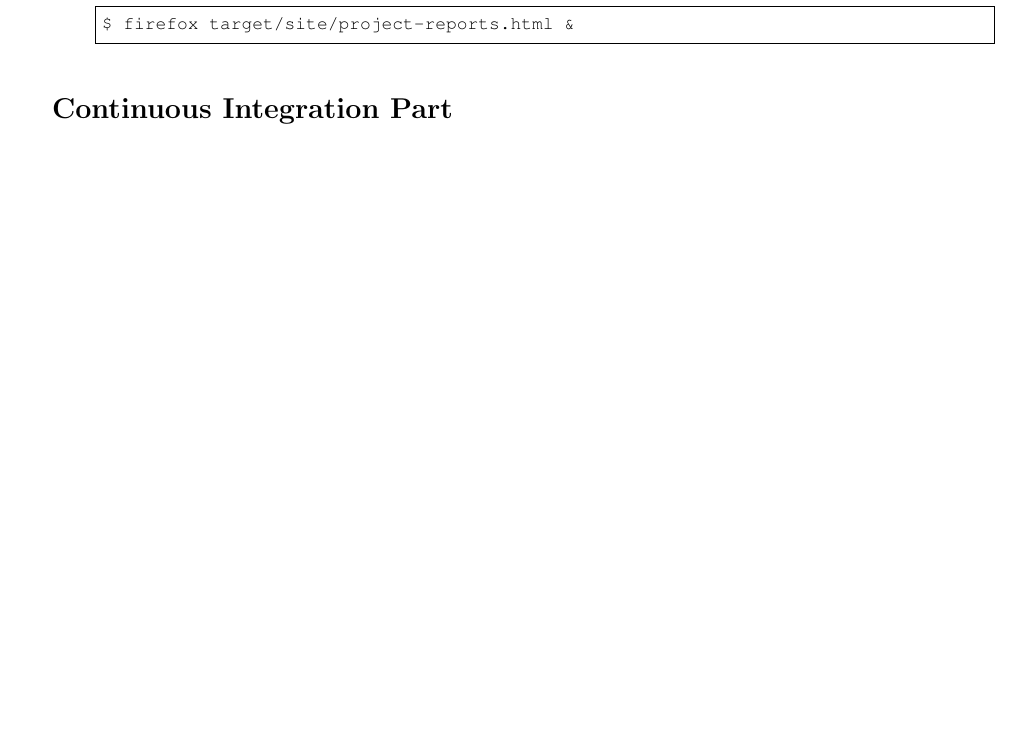
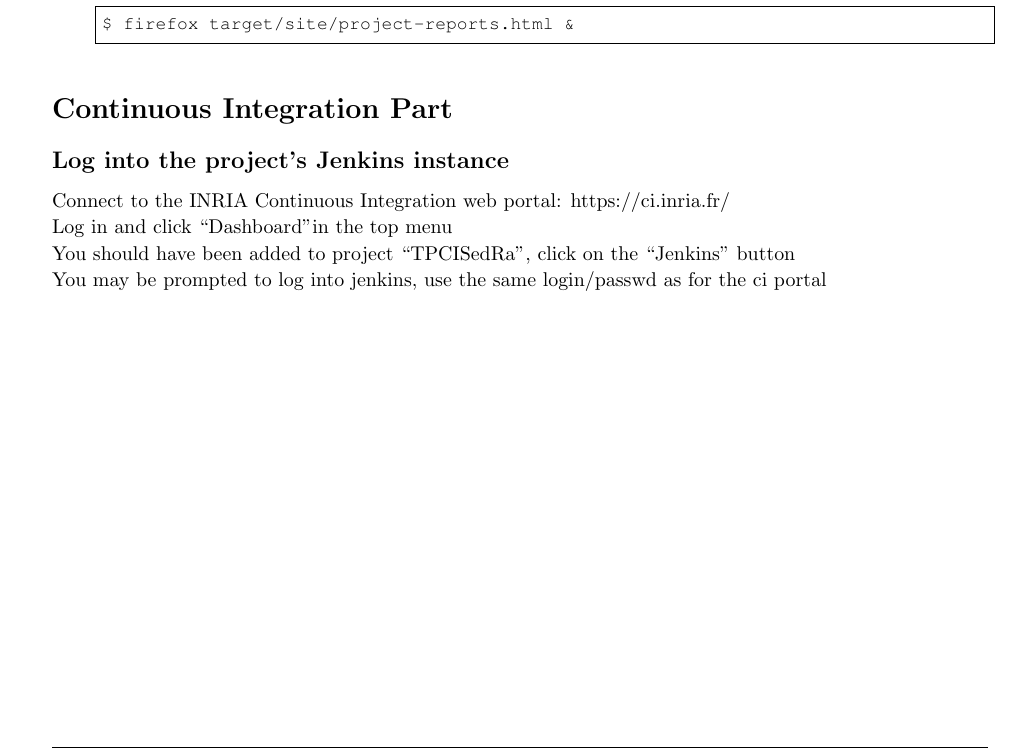
Before and after one commit to cladmi/TPCISedRa, a LaTeX document (Doc/LatexTP/TPCI_SEDRAInria.tex): part of page 7 of 10, cut so that both start at the same text, the shorter picture padded with empty space. Compiled offline with pdfLaTeX.

Commit message:
[Java] Log into jenkins

```diff
--- a/Doc/LatexTP/TPCI_SEDRAInria.tex
+++ b/Doc/LatexTP/TPCI_SEDRAInria.tex
@@ -584,11 +584,17 @@ $ firefox target/site/project-reports.html &
 \end{itemize}
 
 \section{Continuous Integration Part}
+
+\subsection{Log into the project's Jenkins instance}
+Connect to the INRIA Continuous Integration web portal: https://ci.inria.fr/ \\
+Log in and click ``Dashboard''in the top menu \\
+You should have been added to project ``TPCISedRa'', click on the ``Jenkins'' button \\
+You may be prompted to log into jenkins, use the same login/passwd as for the ci portal
+
+
 \end{homeworkProblem}
 
 \clearpage
-
-
 
 
 \begin{homeworkProblem}[Python Exercice]
```
